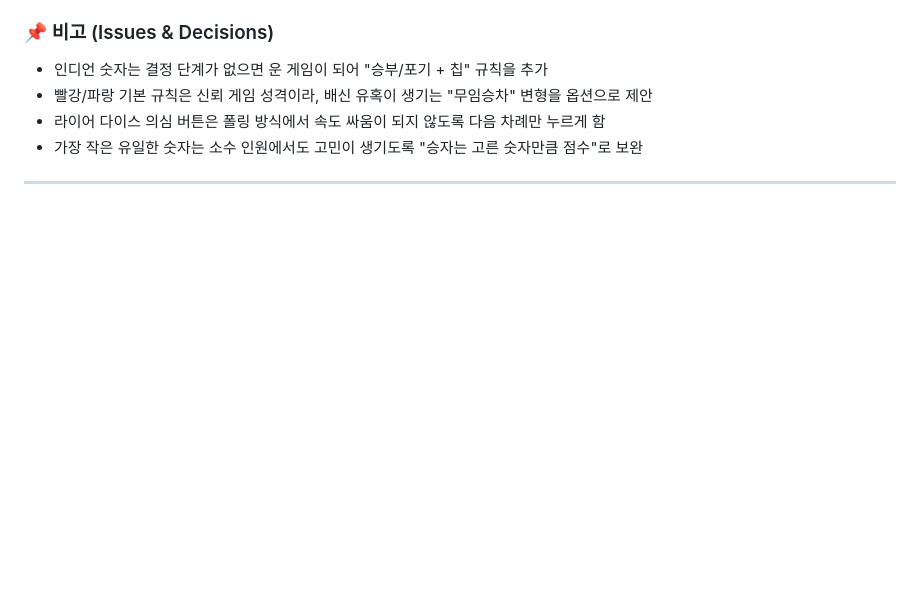
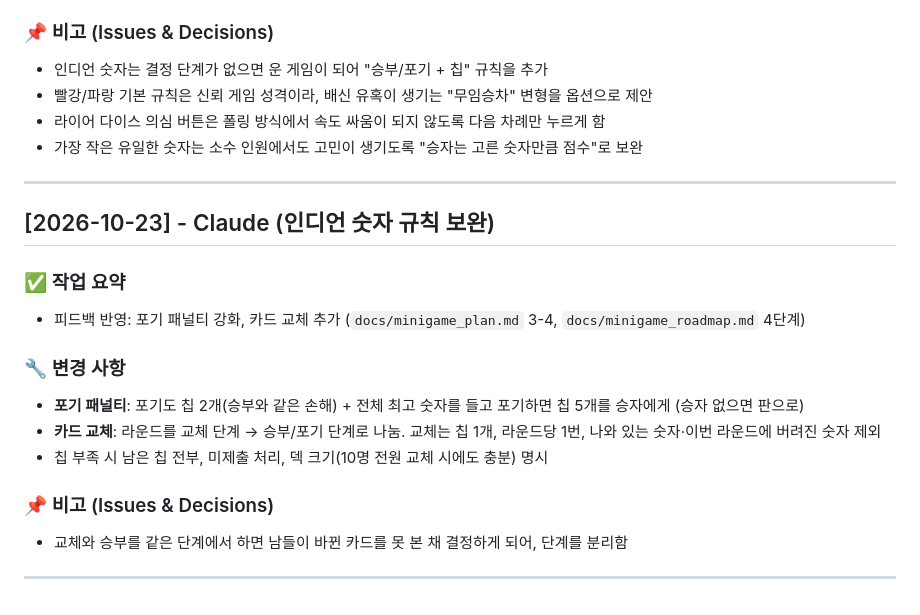
Before and after one commit to yskkkkkk/pet-pass-web, a Markdown page: docs/dev_history.md, the part around the change. Drawn GitHub-style; blank space fills up the shorter version.

```diff
--- a/docs/dev_history.md
+++ b/docs/dev_history.md
@@ -564,3 +564,16 @@
 - 가장 작은 유일한 숫자는 소수 인원에서도 고민이 생기도록 "승자는 고른 숫자만큼 점수"로 보완
 
 ---
+## [2026-10-23] - Claude (인디언 숫자 규칙 보완)
+### ✅ 작업 요약
+- 피드백 반영: 포기 패널티 강화, 카드 교체 추가 (`docs/minigame_plan.md` 3-4, `docs/minigame_roadmap.md` 4단계)
+
+### 🔧 변경 사항
+- **포기 패널티**: 포기도 칩 2개(승부와 같은 손해) + 전체 최고 숫자를 들고 포기하면 칩 5개를 승자에게 (승자 없으면 판으로)
+- **카드 교체**: 라운드를 교체 단계 → 승부/포기 단계로 나눔. 교체는 칩 1개, 라운드당 1번, 나와 있는 숫자·이번 라운드에 버려진 숫자 제외
+- 칩 부족 시 남은 칩 전부, 미제출 처리, 덱 크기(10명 전원 교체 시에도 충분) 명시
+
+### 📌 비고 (Issues & Decisions)
+- 교체와 승부를 같은 단계에서 하면 남들이 바뀐 카드를 못 본 채 결정하게 되어, 단계를 분리함
+
+---
```
Also changed, not shown: docs/minigame_plan.md (+21 -14 lines), docs/minigame_roadmap.md (+4 -2 lines).
